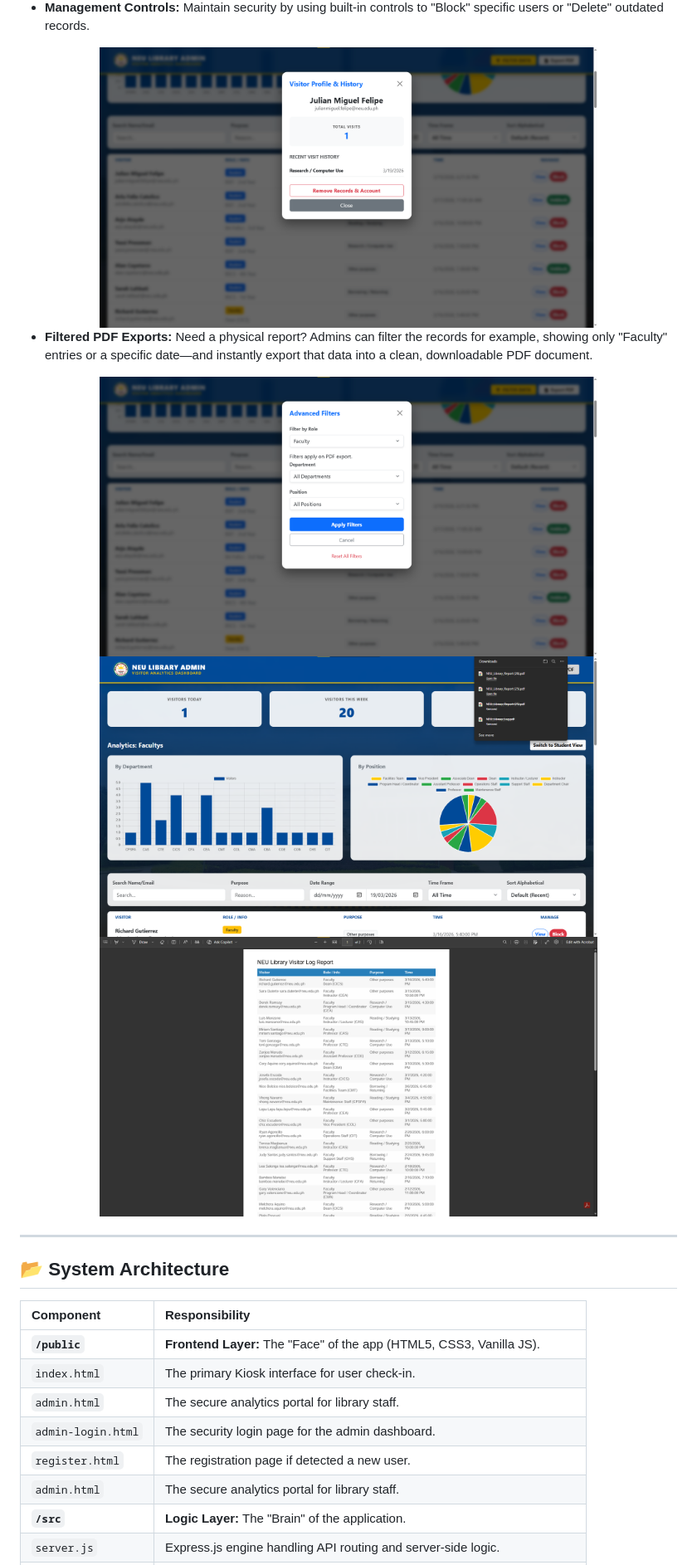
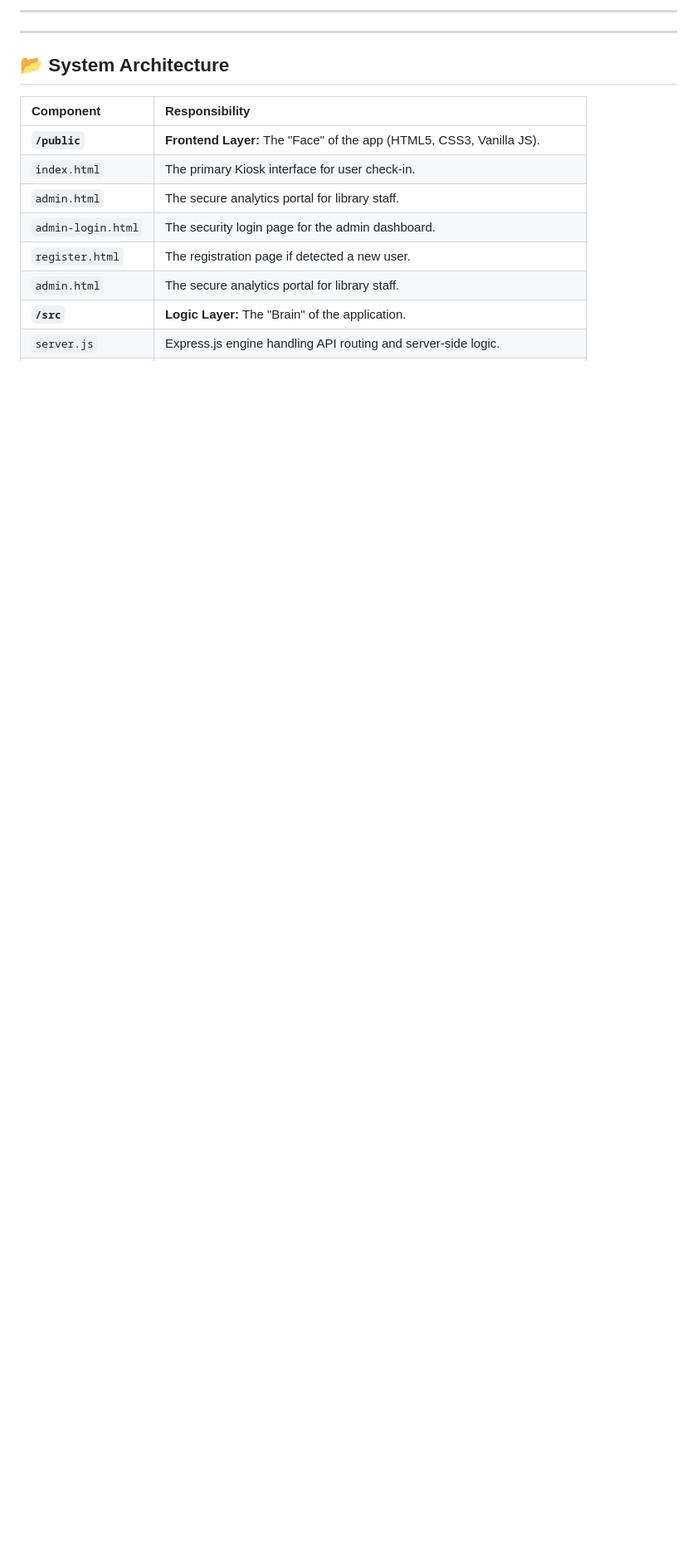
Before and after one commit to JulianMiguelFelipe/neu-library-log, a Markdown page: README.md, the part around one of its changes. Shown at 83% size. Rendered like a GitHub page; blank space fills up the shorter version.

```diff
--- a/README.md
+++ b/README.md
@@ -130,25 +101,5 @@ A powerful tool for library staff to manage the space and view usage data.
 
-- **Management Controls:** Maintain security by using built-in controls to "Block" specific users or "Delete" outdated records.
-<div align="center">
-  <a href="./screenshots/controls.png">
-    <img src="./screenshots/controls.png" alt="Admin Controls" width="600">
-  </a>
-</div>
-
-- **Filtered PDF Exports:** Need a physical report? Admins can filter the records for example, showing only "Faculty" entries or a specific date—and instantly export that data into a clean, downloadable PDF document.
-<div align="center">
-  <a href="./screenshots/pdf_filter.png">
-    <img src="./screenshots/pdf_filter.png" alt="Filtering Data" width="600">
-  </a>
-</div>
-<div align="center">
-  <a href="./screenshots/pdf_export.png">
-    <img src="./screenshots/pdf_export.png" alt="PDF Export Result" width="600">
-  </a>
-    <a href="./screenshots/pdf_export.png">
-    <img src="./screenshots/pdf.png" alt="PDF Export Result" width="600">
-  </a>
-</div>
+---
 
 ---
 
```
Also changed, not shown: other parts of README.md (+64 -78 lines).
